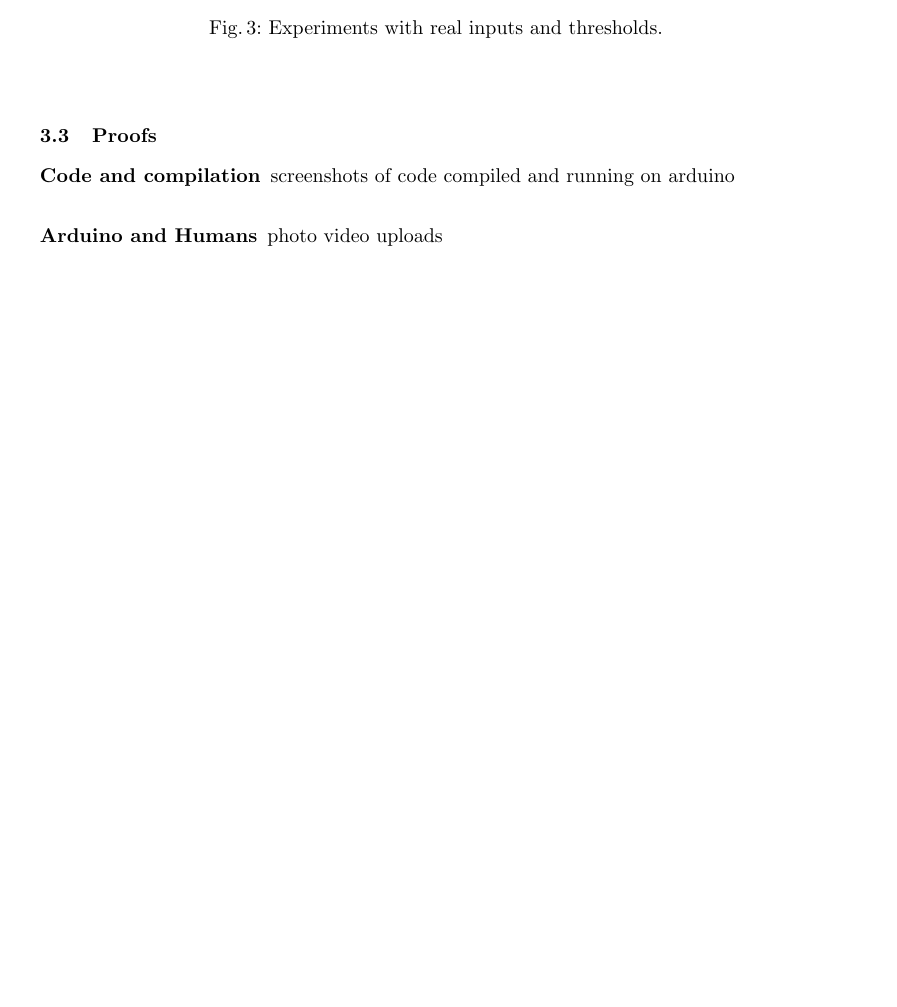
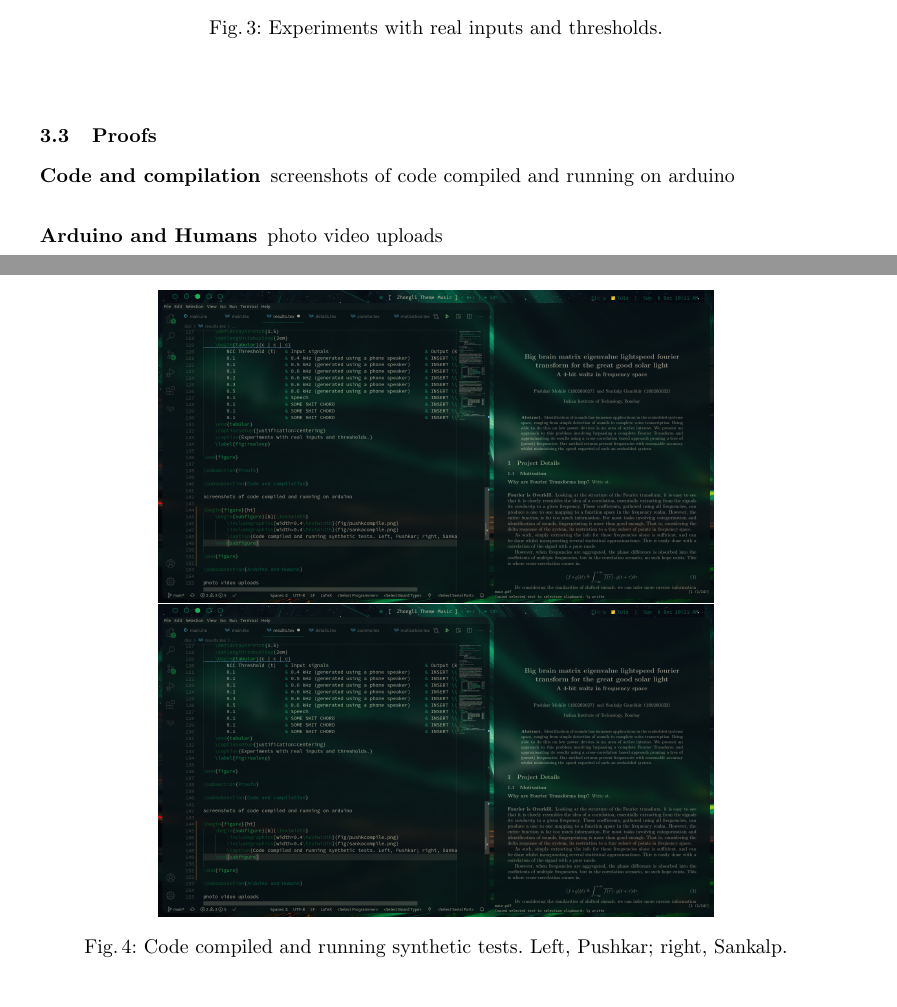
Before and after one commit to sankalpgambhir/ardio, a LaTeX thesis (doc/main.tex, which reads doc/results.tex): part of page 8 of 10 before the commit and two parts of pages 8 and 9 of 10 after it, the two joined at a grey line, cut so that both start at the same text, the shorter picture padded with empty space. Compiled offline with pdfLaTeX.

Commit message:
Added photo skeleton

```diff
--- a/doc/results.tex
+++ b/doc/results.tex
@@ -141,3 +141,8 @@ All real tests were performed with a resolution of 1ms, and 200 data points.
 
 screenshots of code compiled and running on arduino
 
+\begin{figure}[ht]
+    \centering
+    \includegraphics[width=0.7\textwidth]{fig/pushkcompile.png}
+    \includegraphics[width=0.7\textwidth]{fig/sankacompile.png}
+    \caption{Code compiled and running synthetic tests. Left, Pushkar; right, Sankalp.}
@@ -144,3 +156,5 @@ screenshots of code compiled and running on arduino
+\end{figure}
+
 \subsubsection{Arduino and Humans}
 
 photo video uploads
```
Also changed, not shown: doc/fig/pushkcompile.png (added), doc/fig/pushkreal.png (added), doc/fig/sankacompile.png (added), doc/fig/sankareal.png (added), doc/results.tex (7 more changed lines), 1 other file.
